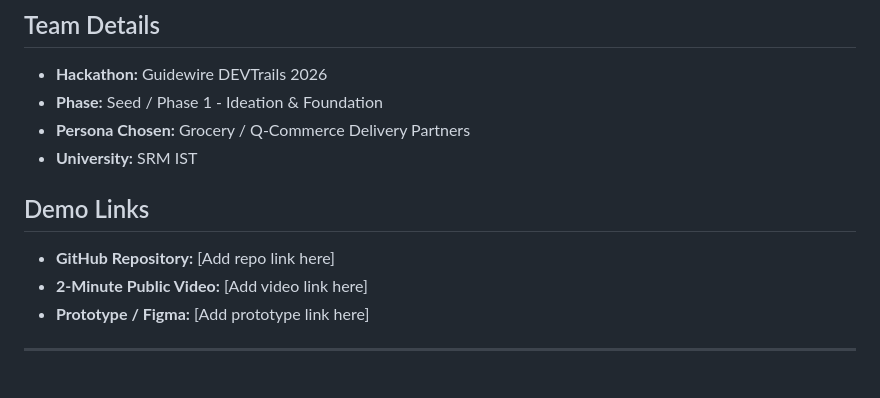
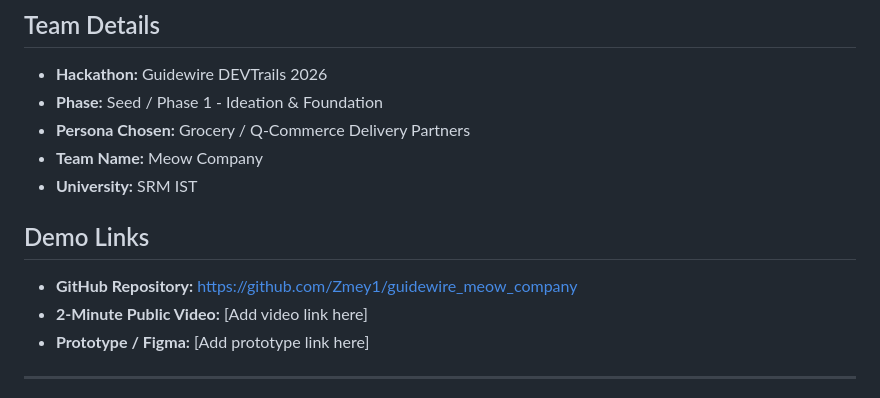
Before and after one commit to Zmey1/guidewire_meow_company, a Markdown page: README.md, the part around the change. Rendered like a GitHub page.

Commit message:
Updated Readme with team details

```diff
--- a/README.md
+++ b/README.md
@@ -5,10 +5,11 @@
 - **Hackathon:** Guidewire DEVTrails 2026
 - **Phase:** Seed / Phase 1 - Ideation & Foundation
 - **Persona Chosen:** Grocery / Q-Commerce Delivery Partners
+- **Team Name:** Meow Company
 - **University:** SRM IST
 
 ## Demo Links
-- **GitHub Repository:** [Add repo link here]
+- **GitHub Repository:** https://github.com/Zmey1/guidewire_meow_company
 - **2-Minute Public Video:** [Add video link here]
 - **Prototype / Figma:** [Add prototype link here]
 
```
